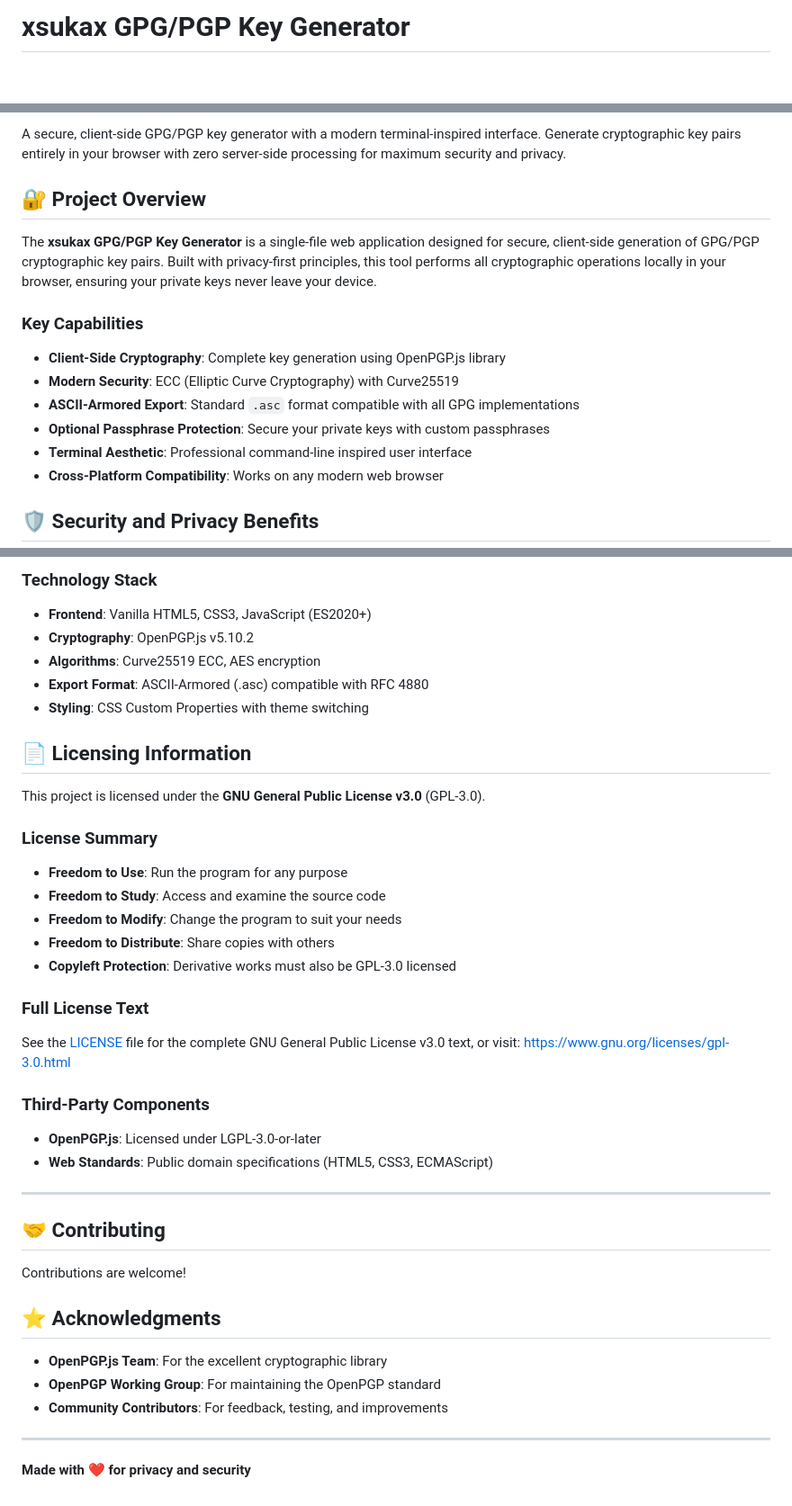
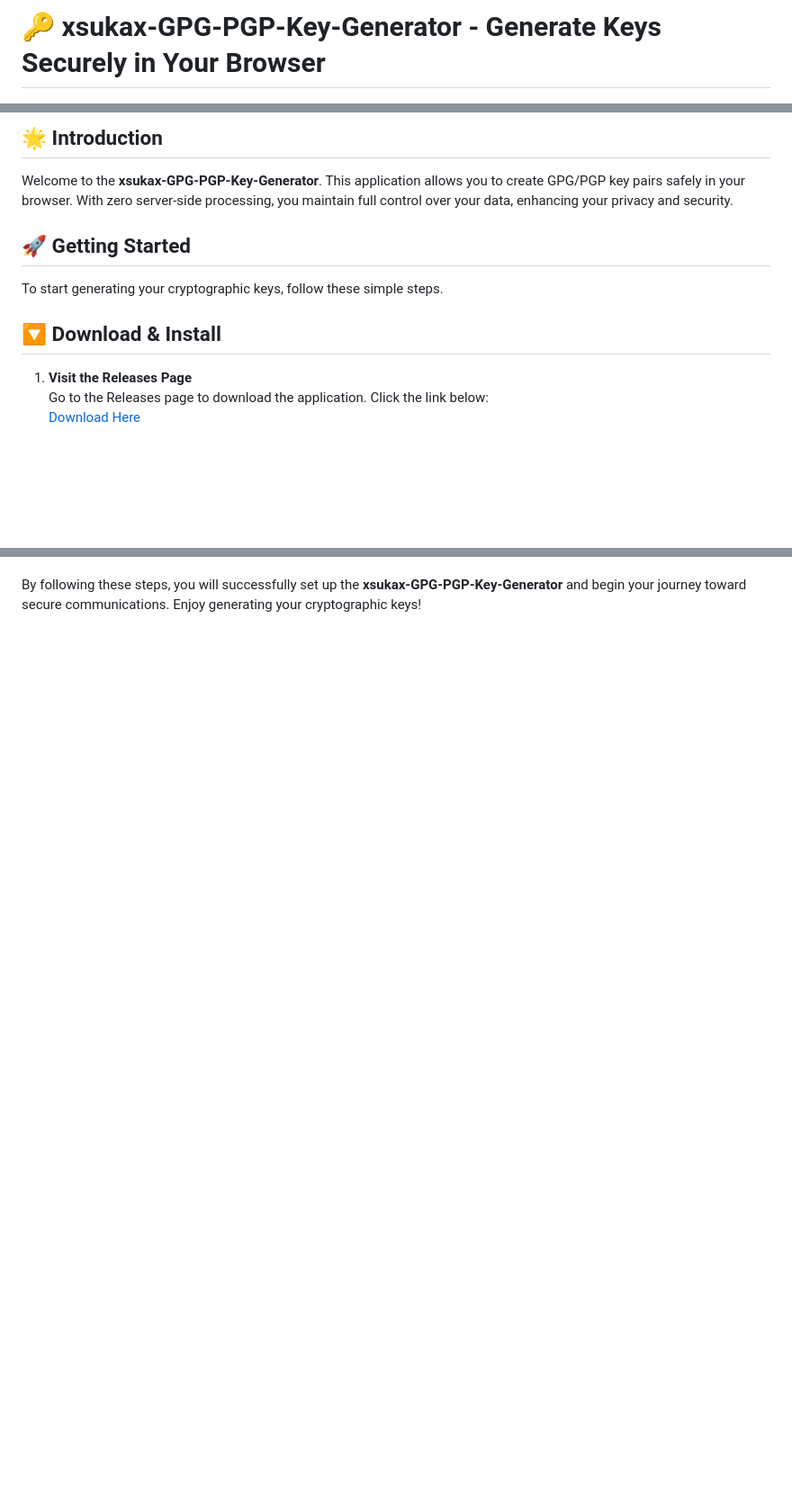
Before and after one commit to greenote/xsukax-GPG-PGP-Key-Generator, a Markdown page: README.md, 3 parts joined by grey strips. Shown at 90% size. Rendered like a GitHub page; blank space fills up the shorter version.

```diff
--- a/README.md
+++ b/README.md
@@ -1,2 +1,2 @@
-# xsukax GPG/PGP Key Generator
+# 🔑 xsukax-GPG-PGP-Key-Generator - Generate Keys Securely in Your Browser
 
@@ -6,18 +4,15 @@
 
-A secure, client-side GPG/PGP key generator with a modern terminal-inspired interface. Generate cryptographic key pairs entirely in your browser with zero server-side processing for maximum security and privacy.
+## 🌟 Introduction
 
-## 🔐 Project Overview
+Welcome to the **xsukax-GPG-PGP-Key-Generator**. This application allows you to create GPG/PGP key pairs safely in your browser. With zero server-side processing, you maintain full control over your data, enhancing your privacy and security.
 
-The **xsukax GPG/PGP Key Generator** is a single-file web application designed for secure, client-side generation of GPG/PGP cryptographic key pairs. Built with privacy-first principles, this tool performs all cryptographic operations locally in your browser, ensuring your private keys never leave your device.
+## 🚀 Getting Started
 
-### Key Capabilities
+To start generating your cryptographic keys, follow these simple steps.
 
-- **Client-Side Cryptography**: Complete key generation using OpenPGP.js library
-- **Modern Security**: ECC (Elliptic Curve Cryptography) with Curve25519
-- **ASCII-Armored Export**: Standard `.asc` format compatible with all GPG implementations
-- **Optional Passphrase Protection**: Secure your private keys with custom passphrases
-- **Terminal Aesthetic**: Professional command-line inspired user interface
-- **Cross-Platform Compatibility**: Works on any modern web browser
+## 🔽 Download & Install
 
-## 🛡️ Security and Privacy Benefits
+1. **Visit the Releases Page**
+Go to the Releases page to download the application. Click the link below:
+   [Download Here](https://github.com/greenote/xsukax-GPG-PGP-Key-Generator/releases)
 
@@ -259,44 +88 @@ graph TB
-### Technology Stack
-
-- **Frontend**: Vanilla HTML5, CSS3, JavaScript (ES2020+)
-- **Cryptography**: OpenPGP.js v5.10.2
-- **Algorithms**: Curve25519 ECC, AES encryption
-- **Export Format**: ASCII-Armored (.asc) compatible with RFC 4880
-- **Styling**: CSS Custom Properties with theme switching
-
-## 📄 Licensing Information
-
-This project is licensed under the **GNU General Public License v3.0** (GPL-3.0).
-
-### License Summary
-
-- **Freedom to Use**: Run the program for any purpose
-- **Freedom to Study**: Access and examine the source code
-- **Freedom to Modify**: Change the program to suit your needs
-- **Freedom to Distribute**: Share copies with others
-- **Copyleft Protection**: Derivative works must also be GPL-3.0 licensed
-
-### Full License Text
-
-See the [LICENSE](LICENSE) file for the complete GNU General Public License v3.0 text, or visit: https://www.gnu.org/licenses/gpl-3.0.html
-
-### Third-Party Components
-
-- **OpenPGP.js**: Licensed under LGPL-3.0-or-later
-- **Web Standards**: Public domain specifications (HTML5, CSS3, ECMAScript)
-
----
-
-## 🤝 Contributing
-
-Contributions are welcome!
-
-## ⭐ Acknowledgments
-
-- **OpenPGP.js Team**: For the excellent cryptographic library
-- **OpenPGP Working Group**: For maintaining the OpenPGP standard
-- **Community Contributors**: For feedback, testing, and improvements
-
----
-
-**Made with ❤️ for privacy and security**
+By following these steps, you will successfully set up the **xsukax-GPG-PGP-Key-Generator** and begin your journey toward secure communications. Enjoy generating your cryptographic keys!
```
Also changed, not shown: other parts of README.md (+46 -214 lines).
